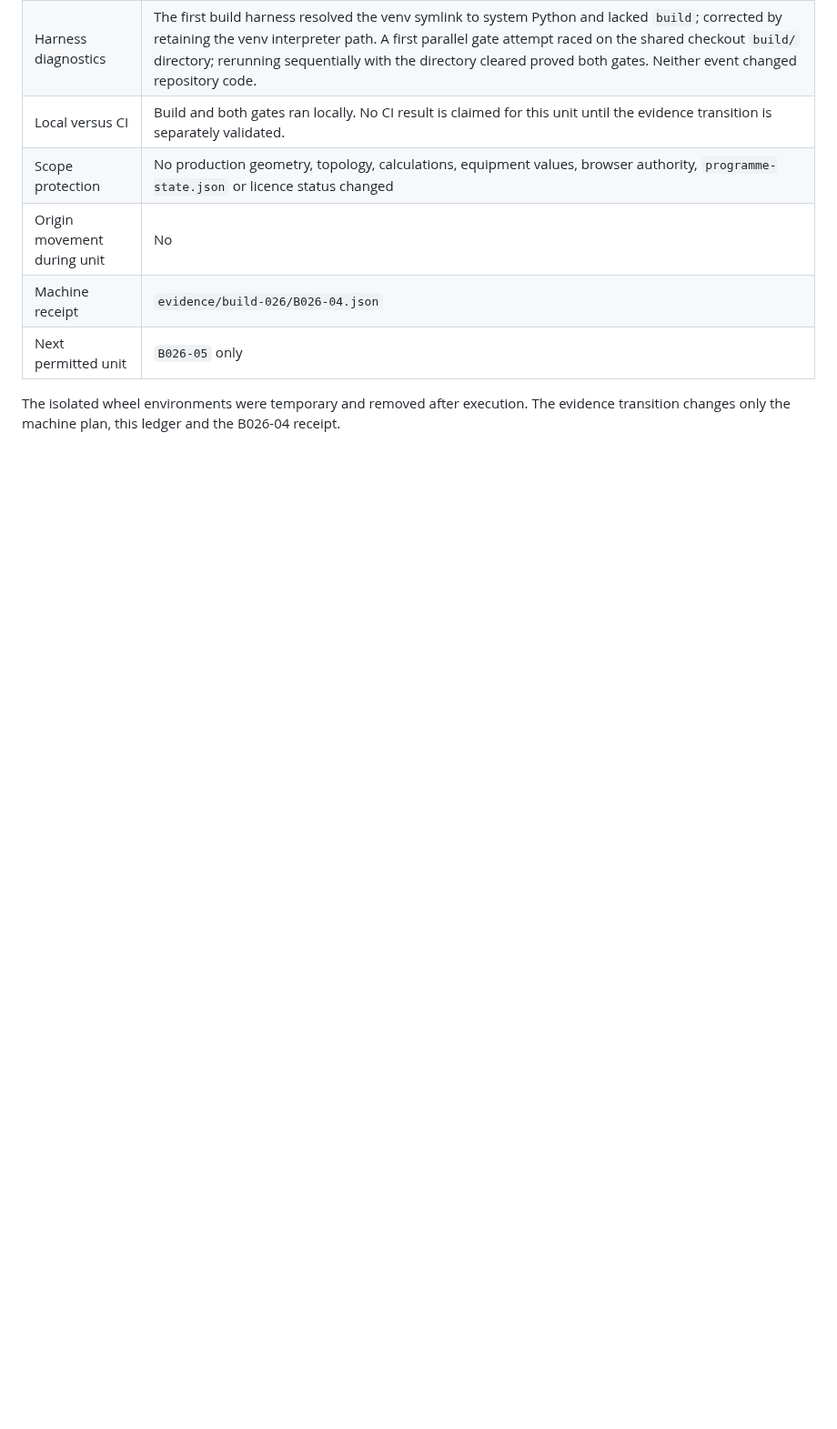
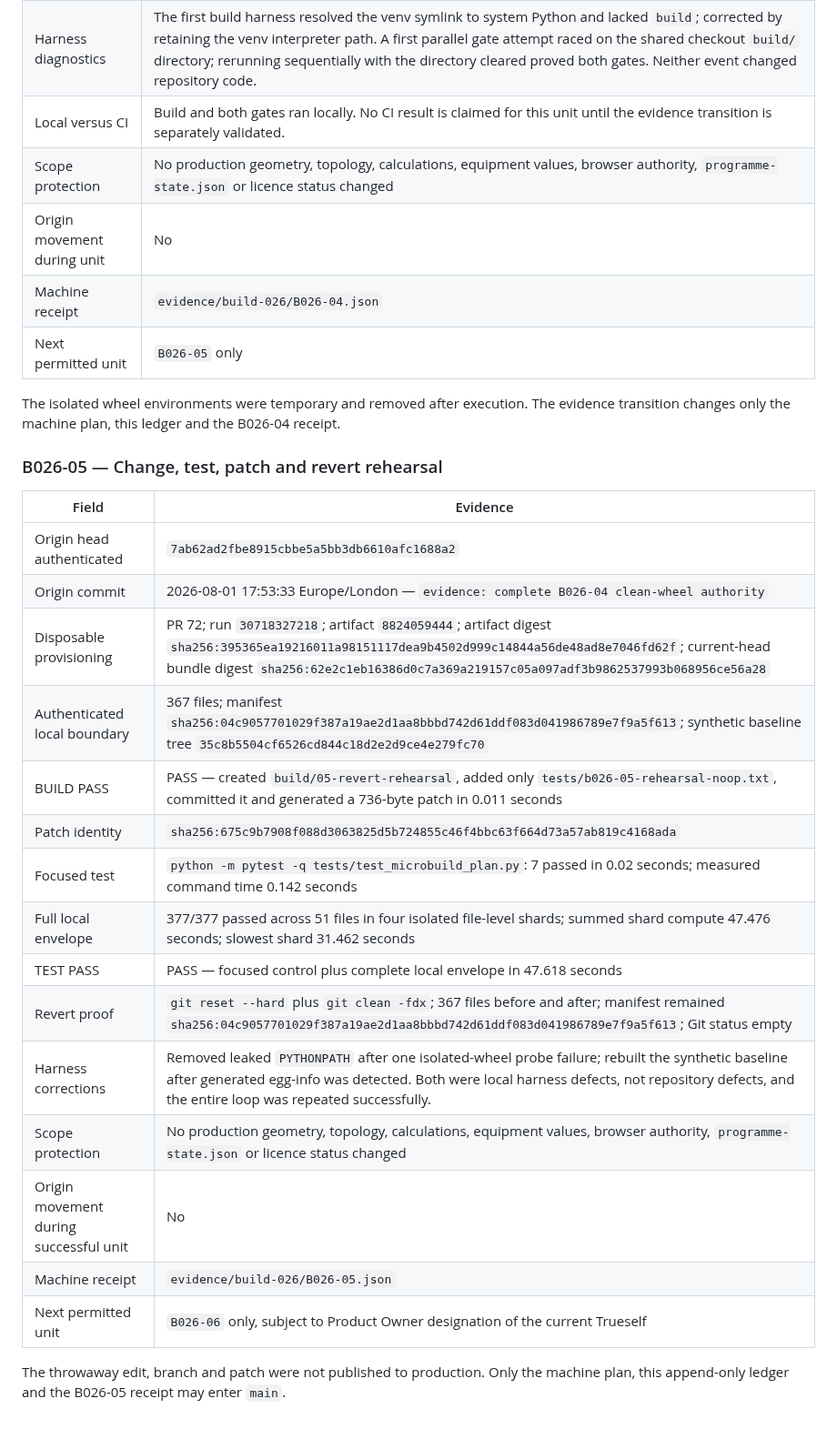
Before and after one commit to Ventusltd/solar-electrical-topology-analysis-engine-text-based, a Markdown page: docs/build-ledger/202608-continuity-and-model-repair.md, the part around the change. Shown at 91% size. Drawn GitHub-style; blank space fills up the shorter version.

Commit message:
evidence: append B026-05 rehearsal record

```diff
--- a/docs/build-ledger/202608-continuity-and-model-repair.md
+++ b/docs/build-ledger/202608-continuity-and-model-repair.md
@@ -168,3 +168,25 @@ The prior blocked record remains immutable above. The successful retry removes t
 | Next permitted unit | `B026-05` only |
 
 The isolated wheel environments were temporary and removed after execution. The evidence transition changes only the machine plan, this ledger and the B026-04 receipt.
+
+### B026-05 — Change, test, patch and revert rehearsal
+
+| Field | Evidence |
+|---|---|
+| Origin head authenticated | `7ab62ad2fbe8915cbbe5a5bb3db6610afc1688a2` |
+| Origin commit | 2026-08-01 17:53:33 Europe/London — `evidence: complete B026-04 clean-wheel authority` |
+| Disposable provisioning | PR 72; run `30718327218`; artifact `8824059444`; artifact digest `sha256:395365ea19216011a98151117dea9b4502d999c14844a56de48ad8e7046fd62f`; current-head bundle digest `sha256:62e2c1eb16386d0c7a369a219157c05a097adf3b9862537993b068956ce56a28` |
+| Authenticated local boundary | 367 files; manifest `sha256:04c9057701029f387a19ae2d1aa8bbbd742d61ddf083d041986789e7f9a5f613`; synthetic baseline tree `35c8b5504cf6526cd844c18d2e2d9ce4e279fc70` |
+| BUILD PASS | PASS — created `build/05-revert-rehearsal`, added only `tests/b026-05-rehearsal-noop.txt`, committed it and generated a 736-byte patch in 0.011 seconds |
+| Patch identity | `sha256:675c9b7908f088d3063825d5b724855c46f4bbc63f664d73a57ab819c4168ada` |
+| Focused test | `python -m pytest -q tests/test_microbuild_plan.py`: 7 passed in 0.02 seconds; measured command time 0.142 seconds |
+| Full local envelope | 377/377 passed across 51 files in four isolated file-level shards; summed shard compute 47.476 seconds; slowest shard 31.462 seconds |
+| TEST PASS | PASS — focused control plus complete local envelope in 47.618 seconds |
+| Revert proof | `git reset --hard` plus `git clean -fdx`; 367 files before and after; manifest remained `sha256:04c9057701029f387a19ae2d1aa8bbbd742d61ddf083d041986789e7f9a5f613`; Git status empty |
+| Harness corrections | Removed leaked `PYTHONPATH` after one isolated-wheel probe failure; rebuilt the synthetic baseline after generated egg-info was detected. Both were local harness defects, not repository defects, and the entire loop was repeated successfully. |
+| Scope protection | No production geometry, topology, calculations, equipment values, browser authority, `programme-state.json` or licence status changed |
+| Origin movement during successful unit | No |
+| Machine receipt | `evidence/build-026/B026-05.json` |
+| Next permitted unit | `B026-06` only, subject to Product Owner designation of the current Trueself |
+
+The throwaway edit, branch and patch were not published to production. Only the machine plan, this append-only ledger and the B026-05 receipt may enter `main`.
```
